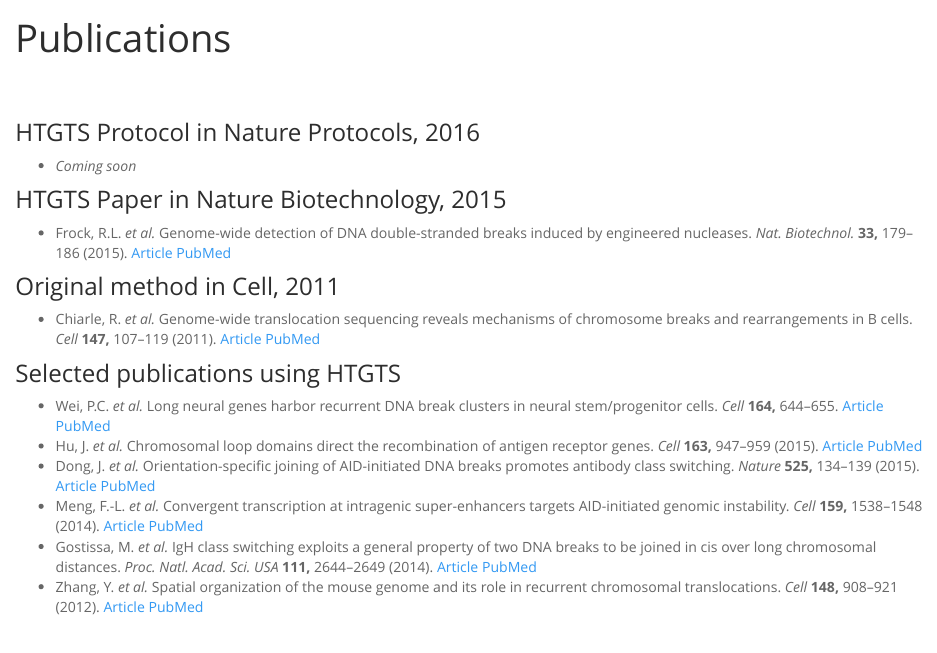
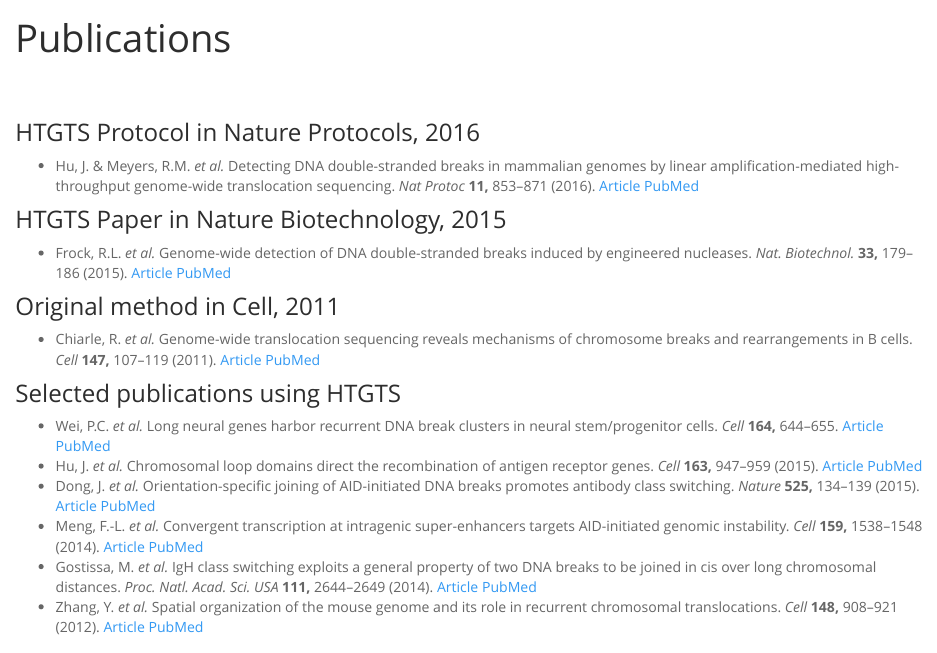
Before and after one commit to robinmeyers/transloc_pipeline, an R Markdown document (publications.Rmd): the page in a window 1100 px wide, from 60 px down. The pictures show the output file publications.html that the author committed with the source, opened offline; library style sheets and scripts come from the installed R packages.

Commit message:
add protocols pub

```diff
--- a/publications.Rmd
+++ b/publications.Rmd
@@ -8,7 +8,8 @@
 
 ### HTGTS Protocol in Nature Protocols, 2016
 
-- *Coming soon*
+- Hu, J. & Meyers, R.M. *et al.* Detecting DNA double-stranded breaks in mammalian genomes by linear amplification-mediated high-throughput genome-wide translocation sequencing. *Nat Protoc* **11,** 853–871 (2016). [Article](http://dx.doi.org/10.1038/nprot.2016.043) [PubMed](http://www.ncbi.nlm.nih.gov/pubmed/27031497)
+
 
 ### HTGTS Paper in Nature Biotechnology, 2015
 
```
Also changed, not shown: publications.html.
